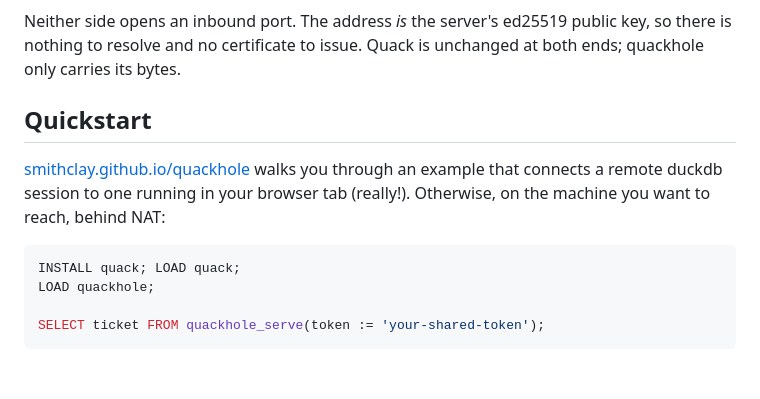
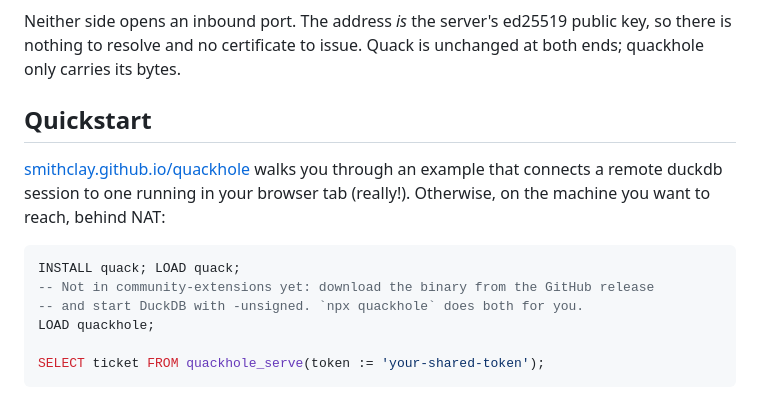
Before and after one commit to smithclay/quackhole, a Markdown page: README.md, the part around one of its changes. Rendered like a GitHub page; blank space fills up the shorter version.

````diff
--- a/README.md
+++ b/README.md
@@ -25,9 +25,7 @@ flowchart LR
     C -.->|"direct path, native to native only"| S
 ```
 
-Neither side opens an inbound port. The address *is* the server's ed25519 public
-key, so there is nothing to resolve and no certificate to issue. Quack is
-unchanged at both ends; quackhole only carries its bytes.
+Neither side opens an inbound port. The address *is* the server's ed25519 public key, so there is nothing to resolve and no certificate to issue. Quack is unchanged at both ends; quackhole only carries its bytes.
 
 ## Quickstart
 
@@ -35,6 +33,8 @@ unchanged at both ends; quackhole only carries its bytes.
 
 ```sql
 INSTALL quack; LOAD quack;
+-- Not in community-extensions yet: download the binary from the GitHub release
+-- and start DuckDB with -unsigned. `npx quackhole` does both for you.
 LOAD quackhole;
 
 SELECT ticket FROM quackhole_serve(token := 'your-shared-token');
````
Also changed, not shown: other parts of README.md (+3 -3 lines).
